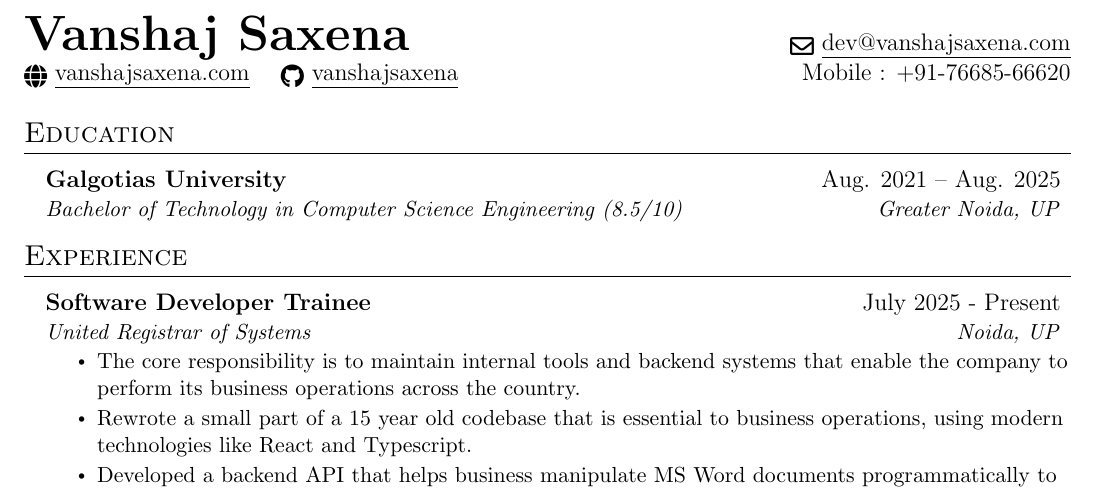
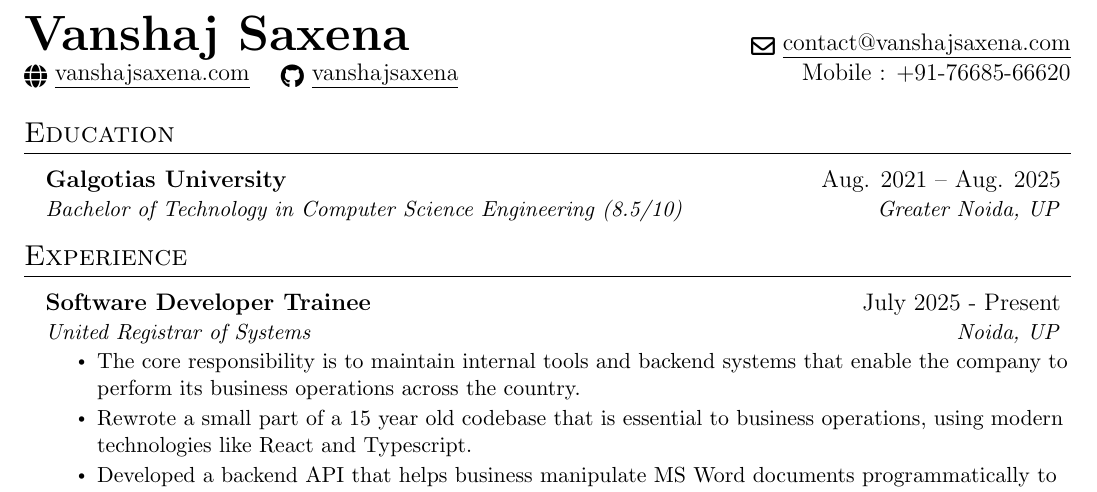
Before and after one commit to VanshajSaxena/resume, a LaTeX CV (Resume - Vanshaj Saxena.tex): part of the page, cut so that both start at the same text. Compiled offline with pdfLaTeX.

Commit message:
chore: update resume

```diff
--- a/Resume - Vanshaj Saxena.tex
+++ b/Resume - Vanshaj Saxena.tex
@@ -108,7 +108,7 @@
 \begin{document}
 
 \begin{tabular*}{\textwidth}{l@{\extracolsep{\fill}}r}
-  \textbf{\href{https://www.vanshajsaxena.com/}{\Huge Vanshaj Saxena}} & \raisebox{-0.5ex}{\faEnvelope[regular]} \underline{\href{mailto:dev@vanshajsaxena.com}{dev@vanshajsaxena.com}}\\
+  \textbf{\href{https://www.vanshajsaxena.com/}{\Huge Vanshaj Saxena}} & \raisebox{-0.5ex}{\faEnvelope[regular]} \underline{\href{mailto:contact@vanshajsaxena.com}{contact@vanshajsaxena.com}}\\
   \raisebox{-0.5ex}{\faGlobe} \underline{\href{https://www.vanshajsaxena.com/}{vanshajsaxena.com}} \quad
   \raisebox{-0.5ex}{\faGithub} \underline{\href{https://www.github.com/vanshajsaxena}{vanshajsaxena}}
  & Mobile : +91-76685-66620 \\
```
